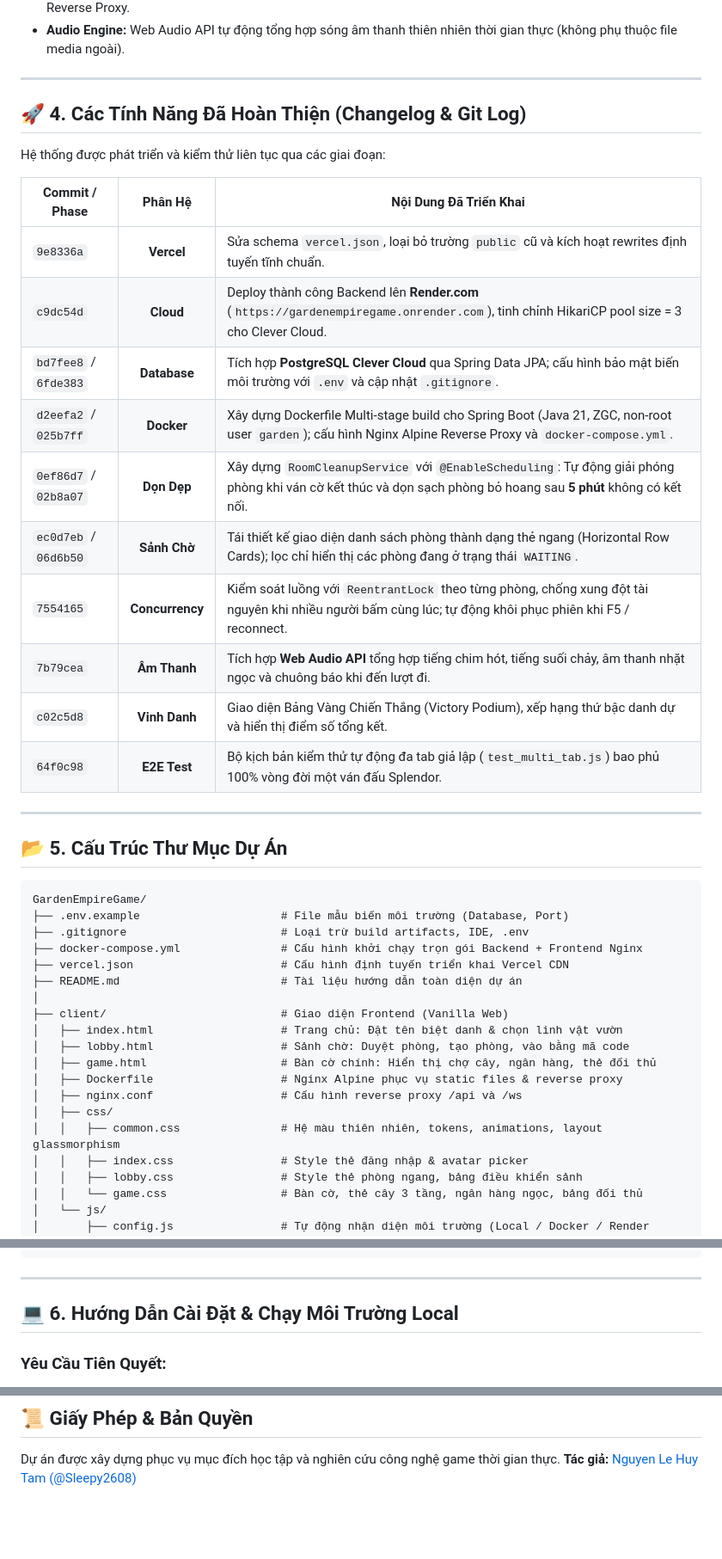
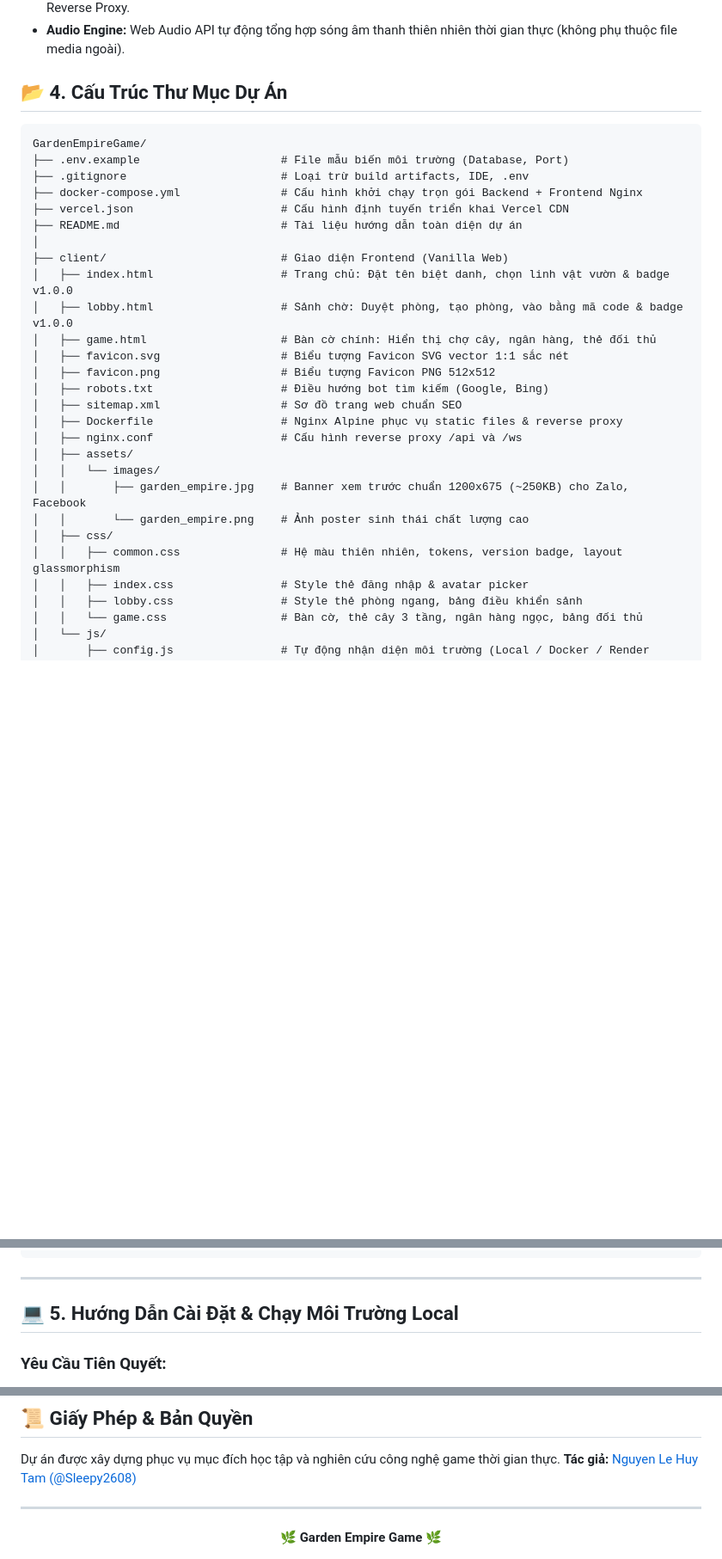
Before and after one commit to Sleepy2608/GardenEmpireGame, a Markdown page: README.md, 3 parts joined by grey strips. Shown at 86% size. GitHub-like rendering; blank space fills up the shorter version.

Commit message:
docs: update README

````diff
--- a/README.md
+++ b/README.md
@@ -92,28 +92,7 @@ graph TD
 - **Containerization:** Docker Multi-stage build (Maven 3.9 builder $\rightarrow$ Eclipse Temurin 21 JRE Alpine), Nginx Alpine Reverse Proxy.
 - **Audio Engine:** Web Audio API tự động tổng hợp sóng âm thanh thiên nhiên thời gian thực (không phụ thuộc file media ngoài).
 
----
-
-## 🚀 4. Các Tính Năng Đã Hoàn Thiện (Changelog & Git Log)
-
-Hệ thống được phát triển và kiểm thử liên tục qua các giai đoạn:
-
-| Commit / Phase | Phân Hệ | Nội Dung Đã Triển Khai |
-|---|:---:|---|
-| `9e8336a` | **Vercel** | Sửa schema `vercel.json`, loại bỏ trường `public` cũ và kích hoạt rewrites định tuyến tĩnh chuẩn. |
-| `c9dc54d` | **Cloud** | Deploy thành công Backend lên **Render.com** (`https://gardenempiregame.onrender.com`), tinh chỉnh HikariCP pool size = 3 cho Clever Cloud. |
-| `bd7fee8` / `6fde383` | **Database** | Tích hợp **PostgreSQL Clever Cloud** qua Spring Data JPA; cấu hình bảo mật biến môi trường với `.env` và cập nhật `.gitignore`. |
-| `d2eefa2` / `025b7ff` | **Docker** | Xây dựng Dockerfile Multi-stage build cho Spring Boot (Java 21, ZGC, non-root user `garden`); cấu hình Nginx Alpine Reverse Proxy và `docker-compose.yml`. |
-| `0ef86d7` / `02b8a07` | **Dọn Dẹp** | Xây dựng `RoomCleanupService` với `@EnableScheduling`: Tự động giải phóng phòng khi ván cờ kết thúc và dọn sạch phòng bỏ hoang sau **5 phút** không có kết nối. |
-| `ec0d7eb` / `06d6b50` | **Sảnh Chờ** | Tái thiết kế giao diện danh sách phòng thành dạng thẻ ngang (Horizontal Row Cards); lọc chỉ hiển thị các phòng đang ở trạng thái `WAITING`. |
-| `7554165` | **Concurrency** | Kiểm soát luồng với `ReentrantLock` theo từng phòng, chống xung đột tài nguyên khi nhiều người bấm cùng lúc; tự động khôi phục phiên khi F5 / reconnect. |
-| `7b79cea` | **Âm Thanh** | Tích hợp **Web Audio API** tổng hợp tiếng chim hót, tiếng suối chảy, âm thanh nhặt ngọc và chuông báo khi đến lượt đi. |
-| `c02c5d8` | **Vinh Danh** | Giao diện Bảng Vàng Chiến Thắng (Victory Podium), xếp hạng thứ bậc danh dự và hiển thị điểm số tổng kết. |
-| `64f0c98` | **E2E Test** | Bộ kịch bản kiểm thử tự động đa tab giả lập (`test_multi_tab.js`) bao phủ 100% vòng đời một ván đấu Splendor. |
-
----
-
-## 📂 5. Cấu Trúc Thư Mục Dự Án
+## 📂 4. Cấu Trúc Thư Mục Dự Án
 
 ```text
 GardenEmpireGame/
@@ -124,13 +103,21 @@ GardenEmpireGame/
 ├── README.md                        # Tài liệu hướng dẫn toàn diện dự án
 │
 ├── client/                          # Giao diện Frontend (Vanilla Web)
-│   ├── index.html                   # Trang chủ: Đặt tên biệt danh & chọn linh vật vườn
-│   ├── lobby.html                   # Sảnh chờ: Duyệt phòng, tạo phòng, vào bằng mã code
+│   ├── index.html                   # Trang chủ: Đặt tên biệt danh, chọn linh vật vườn & badge v1.0.0
+│   ├── lobby.html                   # Sảnh chờ: Duyệt phòng, tạo phòng, vào bằng mã code & badge v1.0.0
 │   ├── game.html                    # Bàn cờ chính: Hiển thị chợ cây, ngân hàng, thẻ đối thủ
+│   ├── favicon.svg                  # Biểu tượng Favicon SVG vector 1:1 sắc nét
+│   ├── favicon.png                  # Biểu tượng Favicon PNG 512x512
+│   ├── robots.txt                   # Điều hướng bot tìm kiếm (Google, Bing)
+│   ├── sitemap.xml                  # Sơ đồ trang web chuẩn SEO
 │   ├── Dockerfile                   # Nginx Alpine phục vụ static files & reverse proxy
 │   ├── nginx.conf                   # Cấu hình reverse proxy /api và /ws
+│   ├── assets/
+│   │   └── images/
+│   │       ├── garden_empire.jpg    # Banner xem trước chuẩn 1200x675 (~250KB) cho Zalo, Facebook
+│   │       └── garden_empire.png    # Ảnh poster sinh thái chất lượng cao
 │   ├── css/
-│   │   ├── common.css               # Hệ màu thiên nhiên, tokens, animations, layout glassmorphism
+│   │   ├── common.css               # Hệ màu thiên nhiên, tokens, version badge, layout glassmorphism
 │   │   ├── index.css                # Style thẻ đăng nhập & avatar picker
 │   │   ├── lobby.css                # Style thẻ phòng ngang, bảng điều khiển sảnh
 │   │   └── game.css                 # Bàn cờ, thẻ cây 3 tầng, ngân hàng ngọc, bảng đối thủ
@@ -161,7 +148,7 @@ GardenEmpireGame/
 
 ---
 
-## 💻 6. Hướng Dẫn Cài Đặt & Chạy Môi Trường Local
+## 💻 5. Hướng Dẫn Cài Đặt & Chạy Môi Trường Local
 
 ### Yêu Cầu Tiên Quyết:
 - **Git** đã cài đặt.
@@ -244,3 +231,9 @@ node server/test_multi_tab.js
 
 Dự án được xây dựng phục vụ mục đích học tập và nghiên cứu công nghệ game thời gian thực.
 **Tác giả:** [Nguyen Le Huy Tam (@Sleepy2608)](https://github.com/Sleepy2608)
+
+---
+
+<div align="center">
+   🌿<b> Garden Empire Game </b>🌿
+</div>
````
Also changed, not shown: other parts of README.md (+13 -13 lines).
